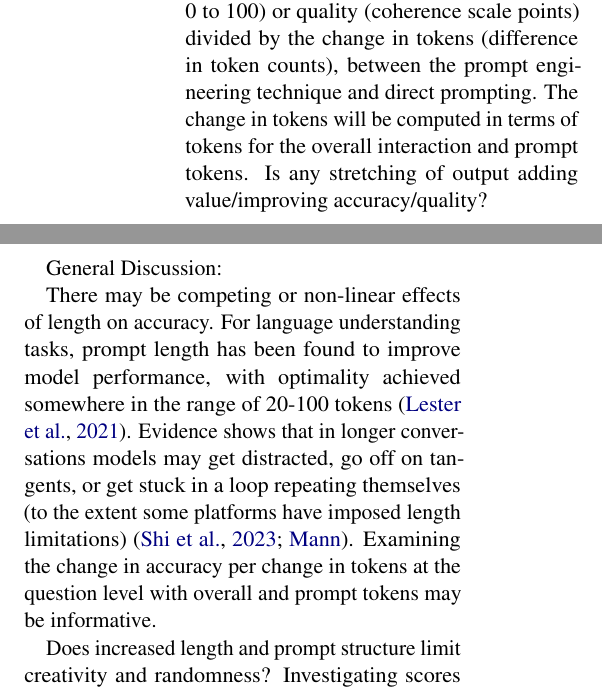
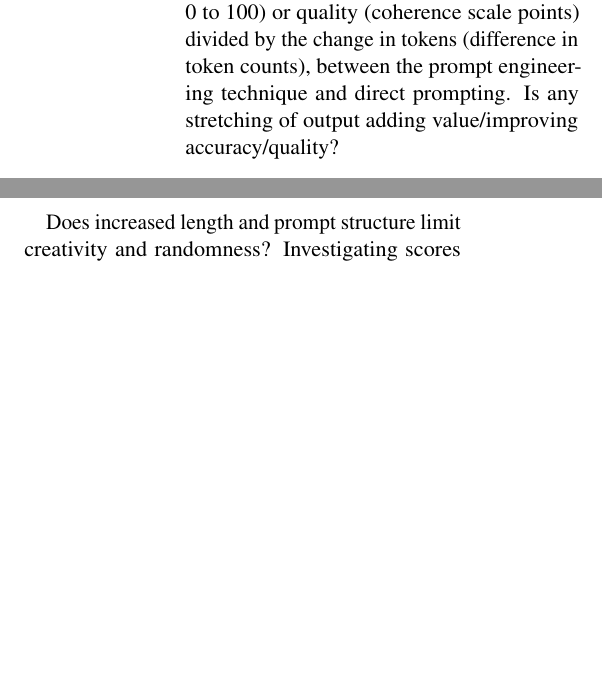
Before and after one commit to ijyliu/anlp23-project, a LaTeX paper (Midterm Report/Midterm Report - Isaac Liu.tex): two parts of the columns of page 4 of 17, joined at a grey line, cut so that both start at the same text, the shorter picture padded with empty space. Compiled offline with pdfLaTeX.

Commit message:
length and complexity

```diff
--- a/Midterm Report/Midterm Report - Isaac Liu.tex
+++ b/Midterm Report/Midterm Report - Isaac Liu.tex
@@ -102,15 +102,13 @@ I report:
   \item Length of all prompts (all input) in tokens
   \item Financial cost of the entire interaction using OpenAI's prices per 1,000 tokens (accounting for different input/output prices with GPT-4)
   \item Length of the entire interaction in tokens relative to the length of the task/question + a baseline answer. For GSM8K, the baselines are the provided (OpenAI) solution and the answer achieved via direct prompting. For the Creative Writing task, the baseline is the answer achieved via direct prompting. How much is prompt engineering stretching the interaction out? The ratio of engineered answer length to baseline lengths can be informative. \footnote{I report a ratio as a difference in token counts would be harder to interpret directly - though it could easily be calculated by the reader using the length metrics.}
-  \item The change in accuracy (in percentage points, 0 to 100) or quality (coherence scale points) divided by the change in tokens (difference in token counts), between the prompt engineering technique and direct prompting. The change in tokens will be computed in terms of tokens for the overall interaction and prompt tokens. Is any stretching of output adding value/improving accuracy/quality?
+  \item The change in accuracy (in percentage points, 0 to 100) or quality (coherence scale points) divided by the change in tokens (difference in token counts), between the prompt engineering technique and direct prompting. Is any stretching of output adding value/improving accuracy/quality?
   \begin{displaymath}
     \frac{AQ_{PE} - AQ_{B}}{Tokens_{PE} - Tokens_{B}}
   \end{displaymath}
 \end{itemize}
 
 General Discussion:
-
-There may be competing or non-linear effects of length on accuracy. For language understanding tasks, prompt length has been found to improve model performance, with optimality achieved somewhere in the range of 20-100 tokens \cite{lester_power_2021}. Evidence shows that in longer conversations models may get distracted, go off on tangents, or get stuck in a loop repeating themselves (to the extent some platforms have imposed length limitations) \cite{shi_large_2023, mann_microsoft_nodate}. Examining the change in accuracy per change in tokens at the question level with overall and prompt tokens may be informative.
 
 Does increased length and prompt structure limit creativity and randomness? Investigating scores on the creative writing task in particular might be helpful - coherence requires creativity. Variance/standard deviations in scores may also offer insights.
 
```
